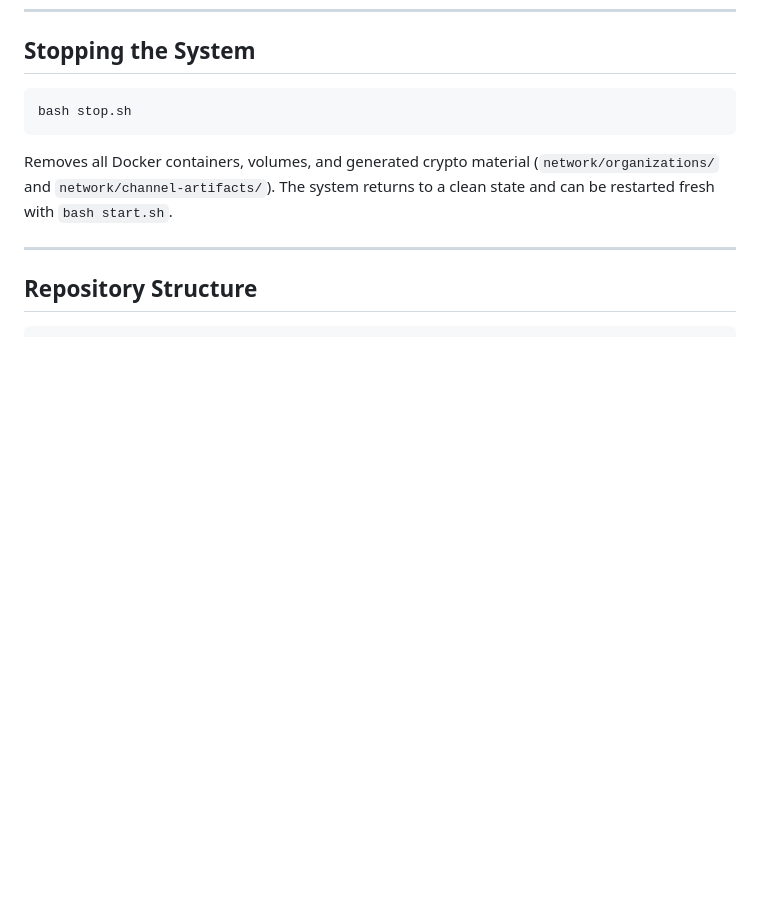
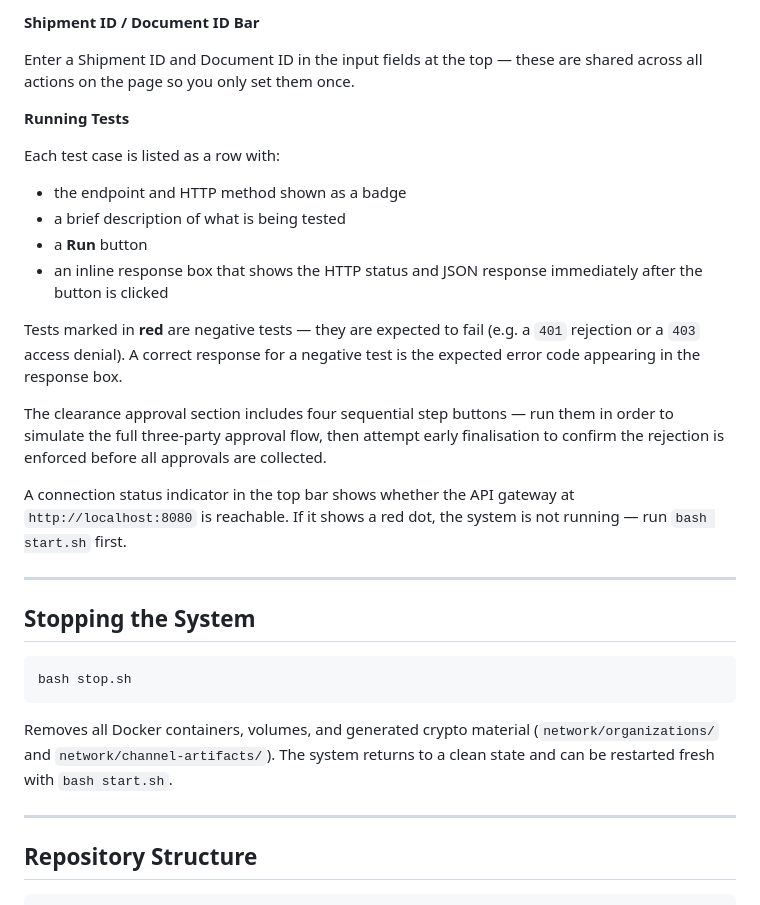
Before and after one commit to OWENATOR-3000/maritime-consortium, a Markdown page: README.md, the part around one of its changes. Rendered like a GitHub page; blank space fills up the shorter version.

````diff
--- a/README.md
+++ b/README.md
@@ -225,3 +278,23 @@ Each test outputs `PASS` or `FAIL`. Evidence files for all 20 tests are saved to
+**Shipment ID / Document ID Bar**
+
+Enter a Shipment ID and Document ID in the input fields at the top — these are shared across all actions on the page so you only set them once.
+
+**Running Tests**
+
+Each test case is listed as a row with:
+- the endpoint and HTTP method shown as a badge
+- a brief description of what is being tested
+- a **Run** button
+- an inline response box that shows the HTTP status and JSON response immediately after the button is clicked
+
+Tests marked in **red** are negative tests — they are expected to fail (e.g. a `401` rejection or a `403` access denial). A correct response for a negative test is the expected error code appearing in the response box.
+
+The clearance approval section includes four sequential step buttons — run them in order to simulate the full three-party approval flow, then attempt early finalisation to confirm the rejection is enforced before all approvals are collected.
+
+A connection status indicator in the top bar shows whether the API gateway at `http://localhost:8080` is reachable. If it shows a red dot, the system is not running — run `bash start.sh` first.
+
+---
+
 ## Stopping the System
 
 ```bash
````
Also changed, not shown: other parts of README.md (+53 -0 lines).
